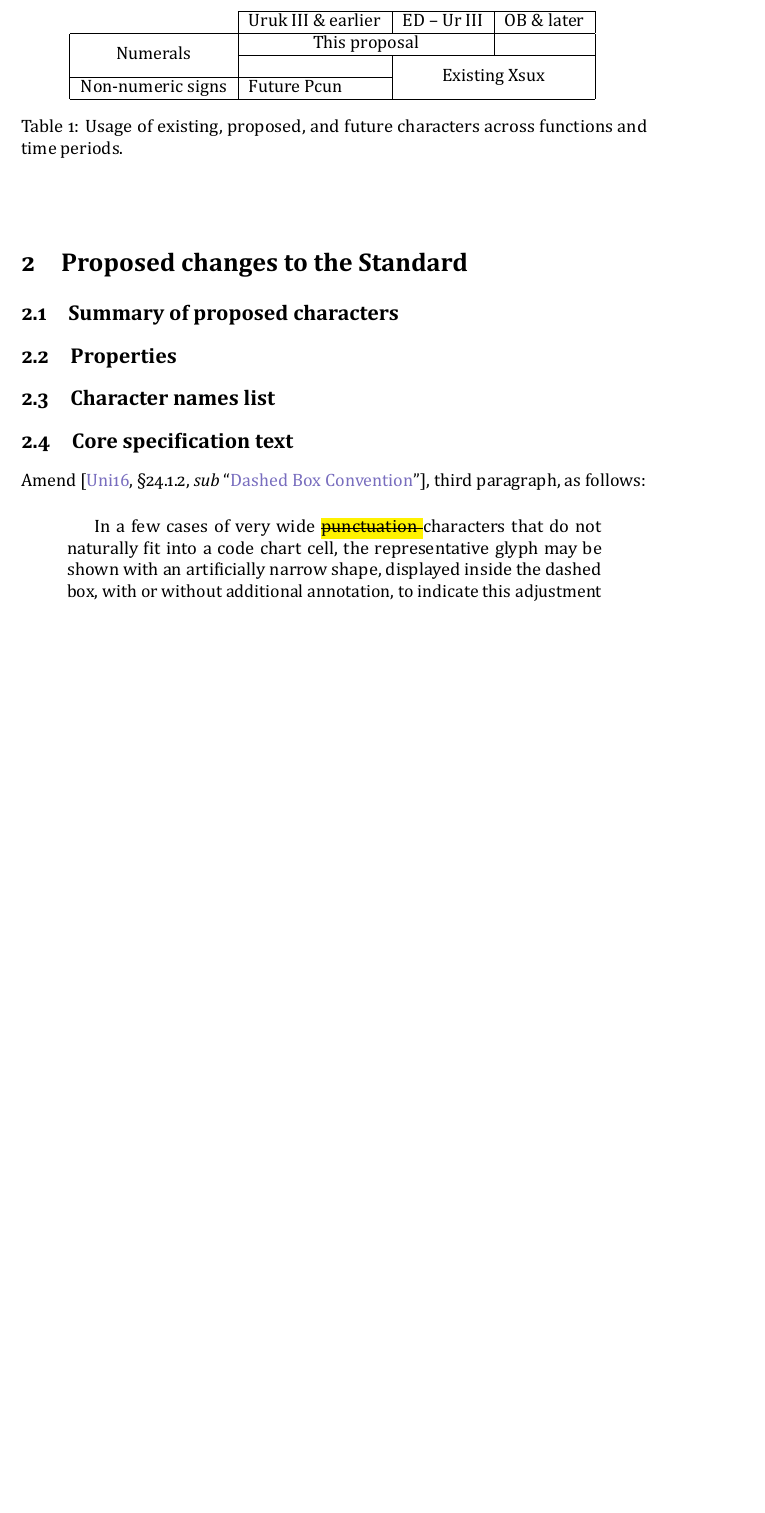
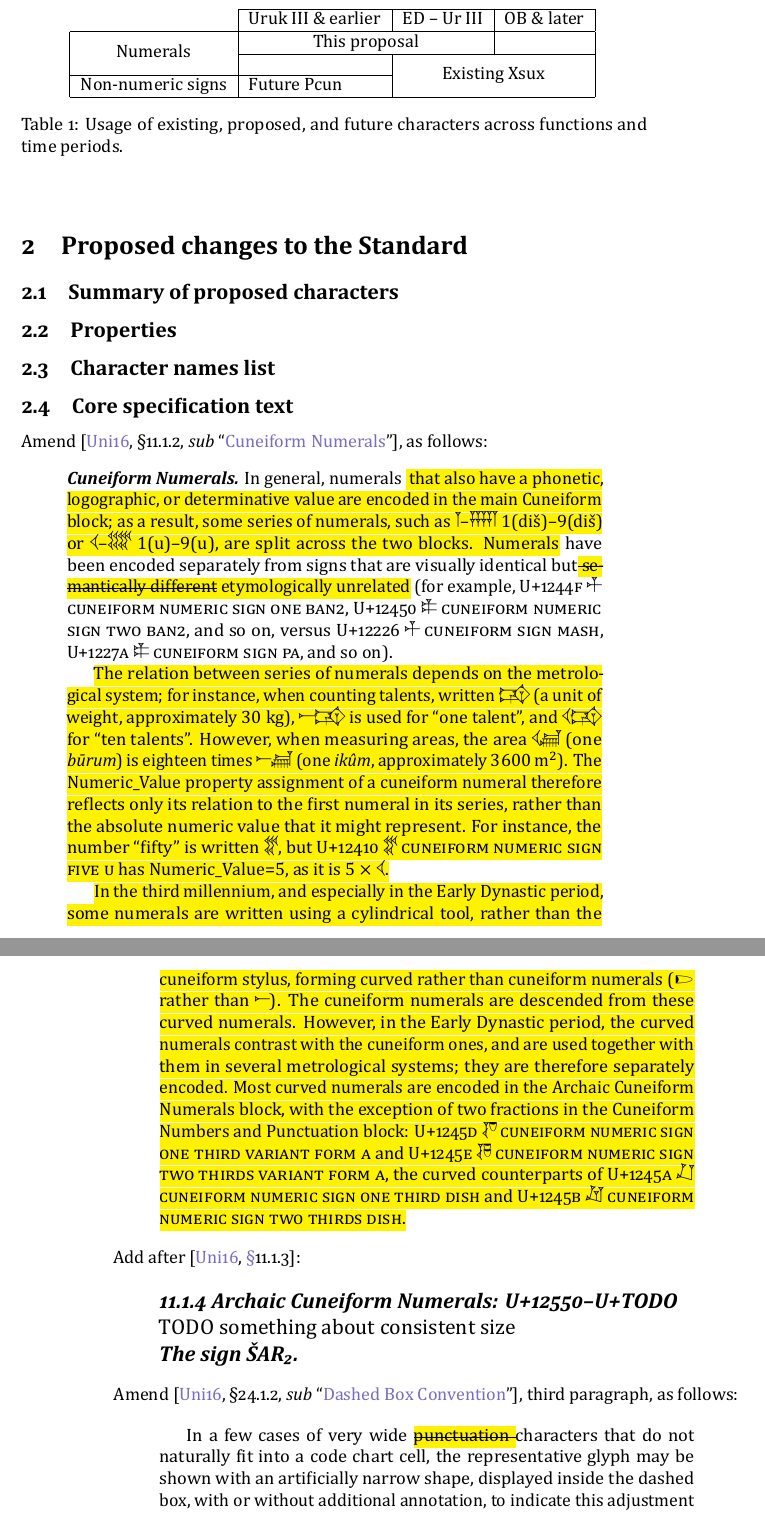
Before and after one commit to eggrobin/archaic-numerals, a LaTeX document (archaic-numerals.tex): part of page 3 of 40 before the commit and two parts of pages 3 and 4 of 41 after it, the two joined at a grey line, cut so that both start at the same text, the shorter picture padded with empty space. The pictures show the PDF file archaic-numerals.pdf that the author committed with the source.

Commit message:
some text

```diff
--- a/archaic-numerals.tex
+++ b/archaic-numerals.tex
@@ -390,6 +391,55 @@ or well-attested in proto-Elamite texts but insufficiently attested in Uruk.
 \subsection{Character names list}
 \subsection{Core specification text}
 
+Amend \cite[§11.1.2, \emph{sub} ``\href{https://www.unicode.org/versions/Unicode16.0.0/core-spec/chapter-11/\#G26965}{Cuneiform Numerals}'']{Unicode16}, as follows:
+\begin{quotation}
+  \noindent\textbf{\textit{Cuneiform Numerals.}} In general, numerals \changed{
+  that also have a phonetic, logographic, or determinative value are encoded in the
+  main Cuneiform block; as a result, some series of numerals, such as
+  \smash{\cuneiformComposite 𒁹}--\smash{\cuneiformComposite 𒐎} $1$(diš)--$9$(diš) or
+  \smash{\cuneiformComposite 𒌋}--\smash{\cuneiformComposite 𒐔} $1$(u)--$9$(u),
+  are split across the two blocks.
+  Numerals} have been encoded separately
+  from signs that are visually identical but\removed{ semantically different}\changed{ etymologically unrelated}
+  (for example, U+\textcsc{1244F} {\cuneiformComposite 𒑏} \textcsc{CUNEIFORM NUMERIC SIGN ONE BAN2},
+  U+\textcsc{12450} {\cuneiformComposite 𒑐} \textcsc{CUNEIFORM NUMERIC SIGN TWO BAN2},
+  and so on,
+  versus U+\textcsc{12226} {\cuneiformComposite 𒑏} \textcsc{CUNEIFORM SIGN MASH},
+  U+\textcsc{1227A} {\cuneiformComposite 𒑐} \textcsc{CUNEIFORM SIGN PA}, and so on).
+
+  \changed{The relation between series of numerals depends on the metrological system;
+  for instance, when counting talents, written \smash{\cuneiformComposite 𒄘} (a unit of weight, approximately $30$~kg),
+  \smash{\cuneiformComposite 𒀸𒄘} is used for ``one talent'', and \smash{\cuneiformComposite 𒌋𒄘} for ``ten talents''.
+  However, when measuring areas, the area \smash{\cuneiformComposite 𒌋𒃷} (one \emph{būrum}) is eighteen times
+  \smash{\cuneiformComposite 𒀸𒃷} (one \emph{ikûm}, approximately $3600~\mathrm{m}^2$).
+  The Numeric\_Value property assignment of a cuneiform numeral therefore reflects only
+  its relation to the first numeral in its series,
+  rather than the absolute numeric value that it might represent.
+  For instance, the number ``fifty'' is written \smash{\cuneiformComposite 𒐐},
+  but U+\textcsc{12410} \smash{\cuneiformComposite 𒐐} \textcsc{CUNEIFORM NUMERIC SIGN FIVE U}
+  has Numeric\_Value=$5$, as it is $5\times\text{\cuneiformComposite 𒌋}$.}
+
+  \changed{In the third millennium, and especially in the Early Dynastic period,
+  some numerals are written using a cylindrical tool, rather than the cuneiform stylus,
+  forming curved rather than cuneiform numerals (\oneAšC{} rather than {\cuneiformComposite 𒀸}).
+  The cuneiform numerals are descended from these curved numerals.
+  However, in the Early Dynastic period, the curved numerals contrast with the cuneiform ones,
+  and are used together with them in several metrological systems; they are therefore separately encoded.
+  Most curved numerals are encoded in the Archaic Cuneiform Numerals block, with the exception of two fractions
+  in the Cuneiform Numbers and Punctuation block:
+  U+\textcsc{1245D} \smash{\cuneiformComposite 𒑝} \textcsc{CUNEIFORM NUMERIC SIGN ONE THIRD VARIANT FORM A}
+  and U+\textcsc{1245E} \smash{\cuneiformComposite 𒑞} \textcsc{CUNEIFORM NUMERIC SIGN TWO THIRDS VARIANT FORM A},
+  the curved counterparts of U+\textcsc{1245A} \smash{\cuneiformComposite 𒑚} \textcsc{CUNEIFORM NUMERIC SIGN ONE THIRD DISH}
+  and U+\textcsc{1245B} \smash{\cuneiformComposite 𒑛} \textcsc{CUNEIFORM NUMERIC SIGN TWO THIRDS DISH}.}
+\end{quotation}
+Add after \cite[\href{https://www.unicode.org/versions/Unicode16.0.0/core-spec/chapter-11/\#G27840}§11.1.3]{Unicode16}:
+\begin{quotation}
+\noindent\large\textbf{\textit{11.1.4 Archaic Cuneiform Numerals: U+12550–U+TODO}}
+
+\noindent TODO something about consistent size
+
+\noindent\textbf{\textit{The sign ŠAR₂.}}
+\end{quotation}
 Amend \cite[§24.1.2, \emph{sub} ``\href{https://www.unicode.org/versions/Unicode16.0.0/core-spec/chapter-24/\#G8188}{Dashed Box Convention}'']{Unicode16},
 third paragraph, as follows:
 \begin{quotation}
```
Also changed, not shown: archaic-numerals.pdf, archaic-numerals.tex (47 more changed lines).
